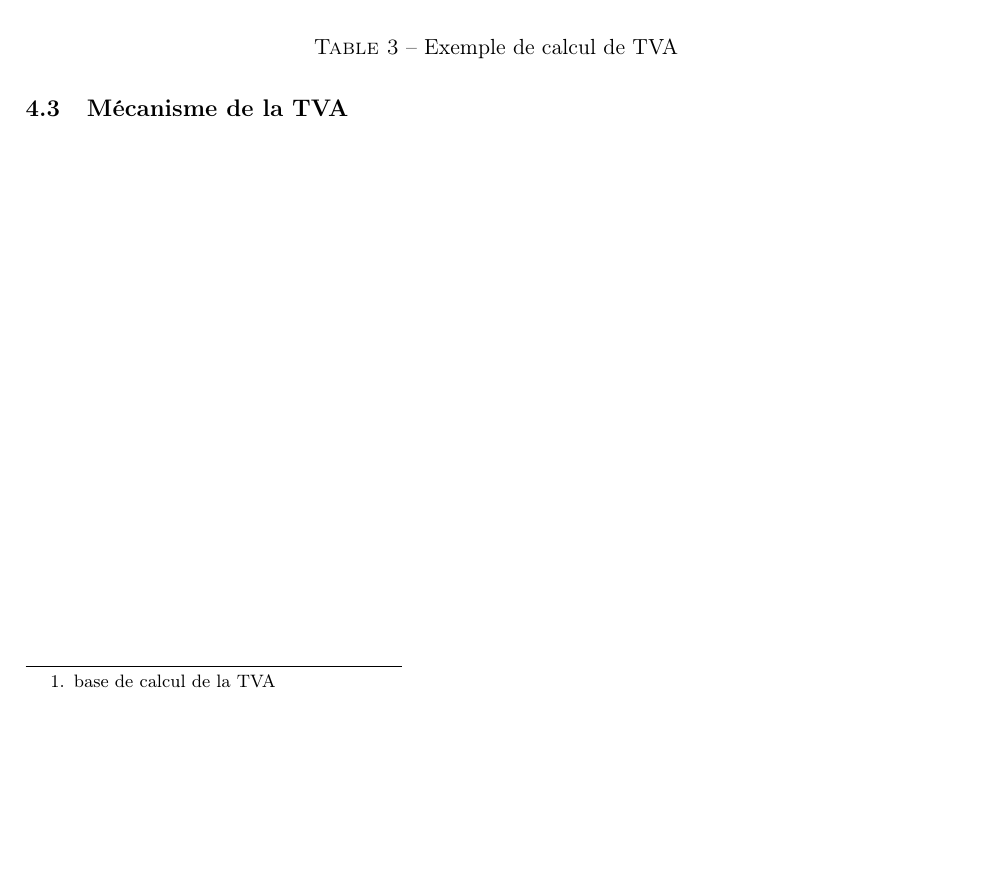
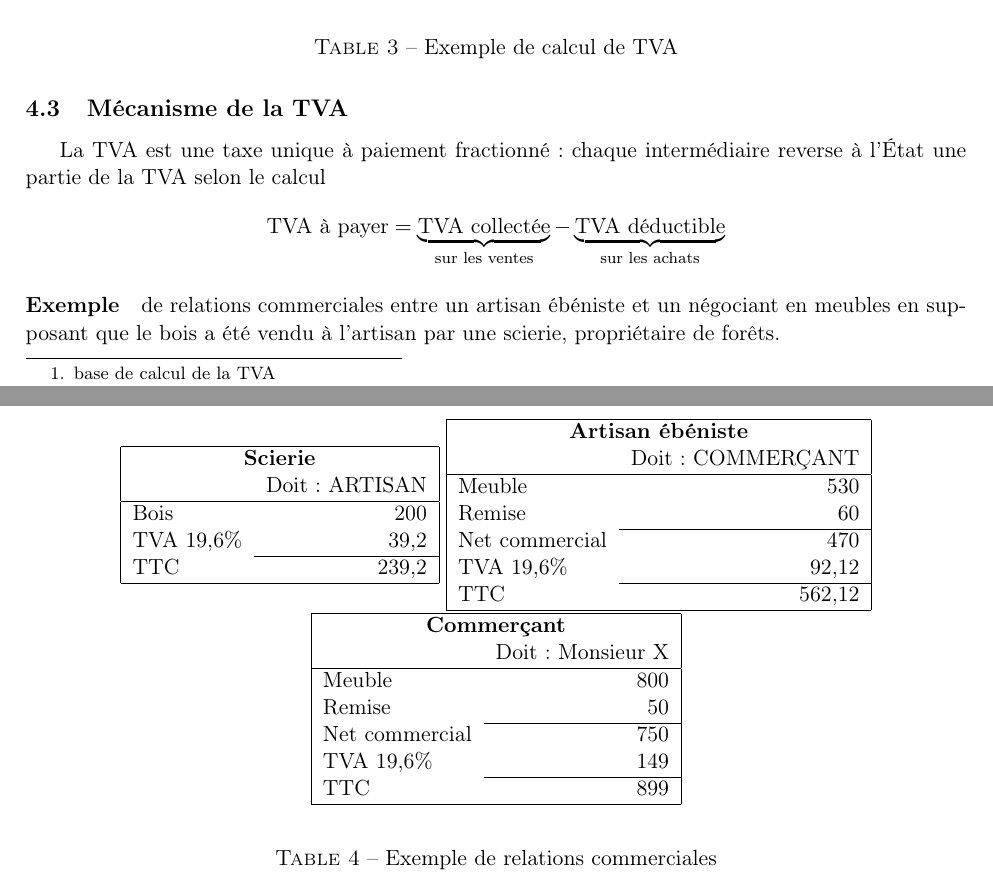
Before and after one commit to Merinorus/cours, a LaTeX document (IUT2/UE2/Comptabilité générale/Comptabilité générale.tex): part of page 4 of 6 before the commit and two parts of pages 4 and 5 of 7 after it, the two joined at a grey line, cut so that both start at the same text, the shorter picture padded with empty space. Compiled offline with pdfLaTeX.

Commit message:
Début de "Mécanisme de la TVA"

```diff
--- a/IUT2/UE2/Comptabilité générale/Comptabilité générale.tex
+++ b/IUT2/UE2/Comptabilité générale/Comptabilité générale.tex
@@ -152,7 +152,51 @@
 				\end{table}
 
 		\subsection{Mécanisme de la TVA}
+            La TVA est une taxe unique à paiement fractionné : chaque intermédiaire reverse à l'État une partie de la TVA selon le calcul
+            $$\text{TVA à payer}=\underbrace{\text{TVA collectée}}_{\text{sur les ventes}}-\underbrace{\text{TVA déductible}}_{\text{sur les achats}}$$
 
+            \paragraph{Exemple} de relations commerciales entre un artisan ébéniste et un négociant en meubles en supposant que le bois a été vendu à l'artisan par une scierie, propriétaire de forêts.
+
+            \begin{table}[H]
+                \begin{center}
+                    \begin{tabular}{|lr|}
+                        \hline
+                        \multicolumn{2}{|c|}{\textbf{Scierie}}\\
+                         & Doit: ARTISAN\\
+                        \hline
+                        Bois & 200\\
+                        TVA 19,6\% & 39,2\\
+                        \cline{2-2}TTC & 239,2\\
+                        \hline
+                    \end{tabular}
+                    \begin{tabular}{|lr|}
+                        \hline
+                        \multicolumn{2}{|c|}{\textbf{Artisan ébéniste}}\\
+                         & Doit: COMMERÇANT\\
+                        \hline
+                        Meuble & 530\\
+                        Remise & 60\\
+                        \cline{2-2}Net commercial & 470\\
+                        TVA 19,6\% & 92,12\\
+                        \cline{2-2}TTC & 562,12\\
+                        \hline
+                    \end{tabular}
+
+                    \begin{tabular}{|lr|}
+                        \hline
+                        \multicolumn{2}{|c|}{\textbf{Commerçant}}\\
+                         & Doit: Monsieur X\\
+                        \hline
+                        Meuble & 800\\
+                        Remise & 50\\
+                        \cline{2-2}Net commercial & 750\\
+                        TVA 19,6\% & 149\\
+                        \cline{2-2}TTC & 899\\
+                        \hline
+                    \end{tabular}
+                \end{center}
+                \caption{Exemple de relations commerciales}
+            \end{table}
 
 \appendix
 \newpage
```
Also changed, not shown: IUT2/UE2/Comptabilité générale/Comptabilité générale.pdf.
